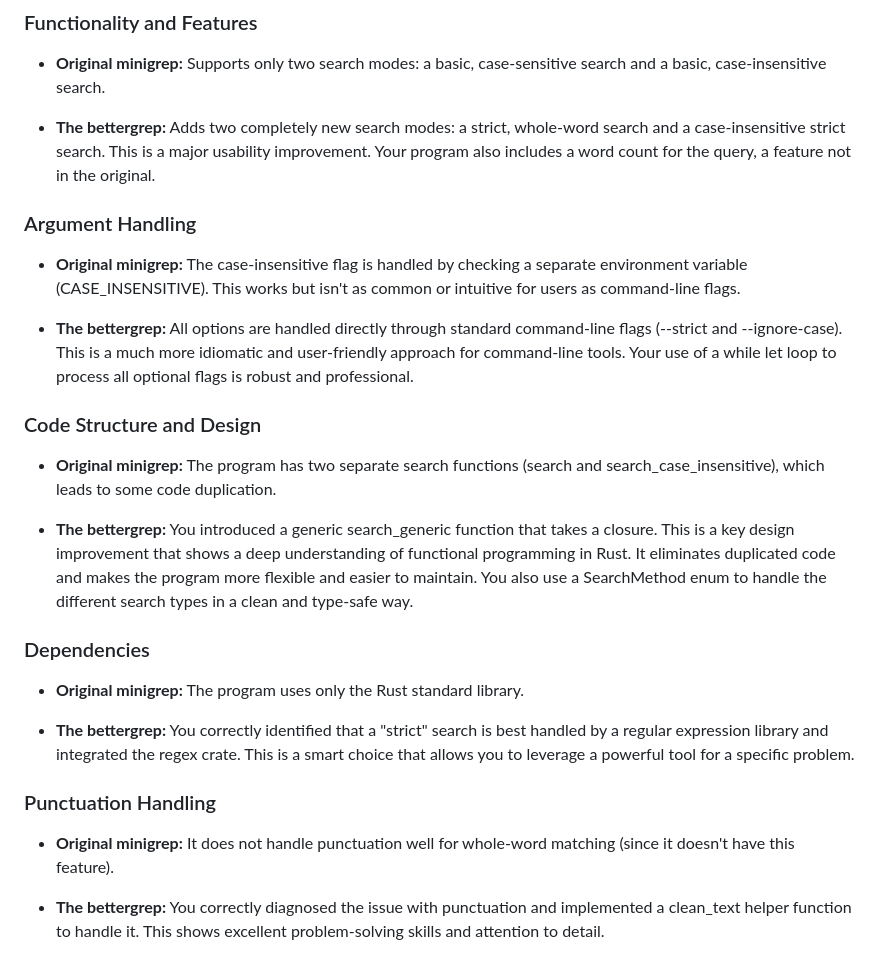
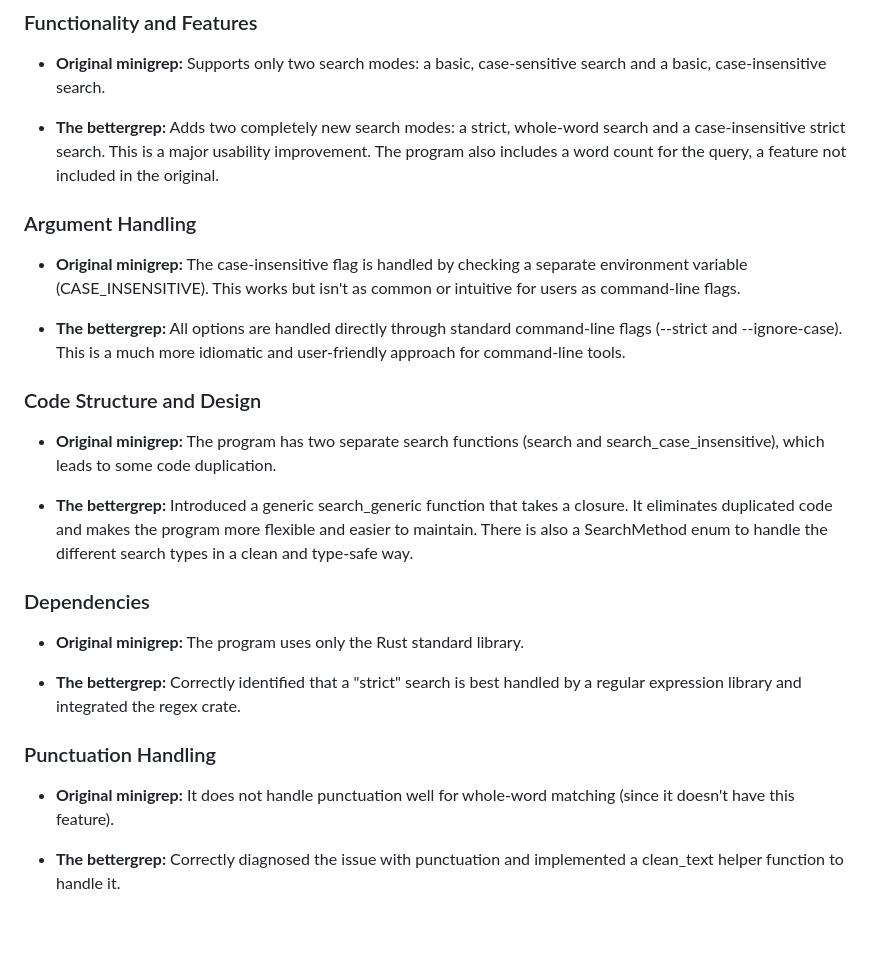
Before and after one commit to JaimeFine/Rust_Learning_Projects, a Markdown page: bettergrep/README.md, the part around the change. Drawn GitHub-style; blank space fills up the shorter version.

Commit message:
Continue the update of README.md

```diff
--- a/bettergrep/README.md
+++ b/bettergrep/README.md
@@ -109,28 +109,28 @@ cargo run rUst poem.txt --strict --ignore_case
 
 - **Original minigrep:** Supports only two search modes: a basic, case-sensitive search and a basic, case-insensitive search.
 
-- **The bettergrep:** Adds two completely new search modes: a strict, whole-word search and a case-insensitive strict search. This is a major usability improvement. Your program also includes a word count for the query, a feature not in the original.
+- **The bettergrep:** Adds two completely new search modes: a strict, whole-word search and a case-insensitive strict search. This is a major usability improvement. The program also includes a word count for the query, a feature not included in the original.
 
 ### Argument Handling
 
 - **Original minigrep:** The case-insensitive flag is handled by checking a separate environment variable (CASE_INSENSITIVE). This works but isn't as common or intuitive for users as command-line flags.
 
-- **The bettergrep:** All options are handled directly through standard command-line flags (--strict and --ignore-case). This is a much more idiomatic and user-friendly approach for command-line tools. Your use of a while let loop to process all optional flags is robust and professional.
+- **The bettergrep:** All options are handled directly through standard command-line flags (--strict and --ignore-case). This is a much more idiomatic and user-friendly approach for command-line tools.
 
 ### Code Structure and Design
 
 - **Original minigrep:** The program has two separate search functions (search and search_case_insensitive), which leads to some code duplication.
 
-- **The bettergrep:** You introduced a generic search_generic function that takes a closure. This is a key design improvement that shows a deep understanding of functional programming in Rust. It eliminates duplicated code and makes the program more flexible and easier to maintain. You also use a SearchMethod enum to handle the different search types in a clean and type-safe way.
+- **The bettergrep:** Introduced a generic search_generic function that takes a closure. It eliminates duplicated code and makes the program more flexible and easier to maintain. There is also a SearchMethod enum to handle the different search types in a clean and type-safe way.
 
 ### Dependencies
 
 - **Original minigrep:** The program uses only the Rust standard library.
 
-- **The bettergrep:** You correctly identified that a "strict" search is best handled by a regular expression library and integrated the regex crate. This is a smart choice that allows you to leverage a powerful tool for a specific problem.
+- **The bettergrep:** Correctly identified that a "strict" search is best handled by a regular expression library and integrated the regex crate.
 
 ### Punctuation Handling
 
 - **Original minigrep:** It does not handle punctuation well for whole-word matching (since it doesn't have this feature).
 
-- **The bettergrep:** You correctly diagnosed the issue with punctuation and implemented a clean_text helper function to handle it. This shows excellent problem-solving skills and attention to detail.
+- **The bettergrep:** Correctly diagnosed the issue with punctuation and implemented a clean_text helper function to handle it.
```
